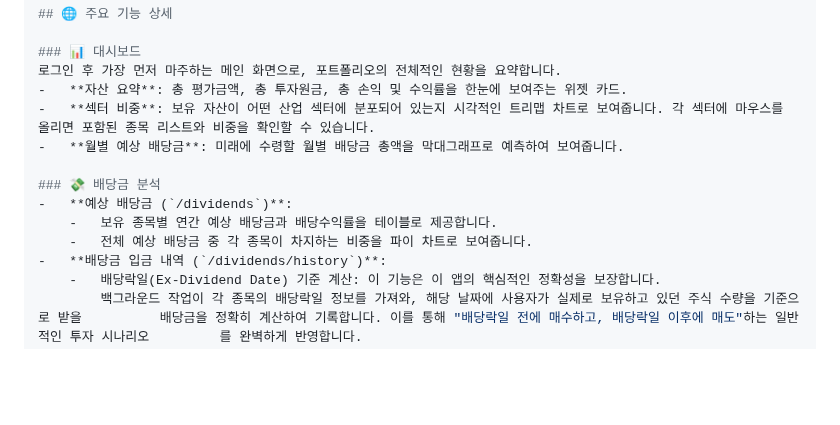
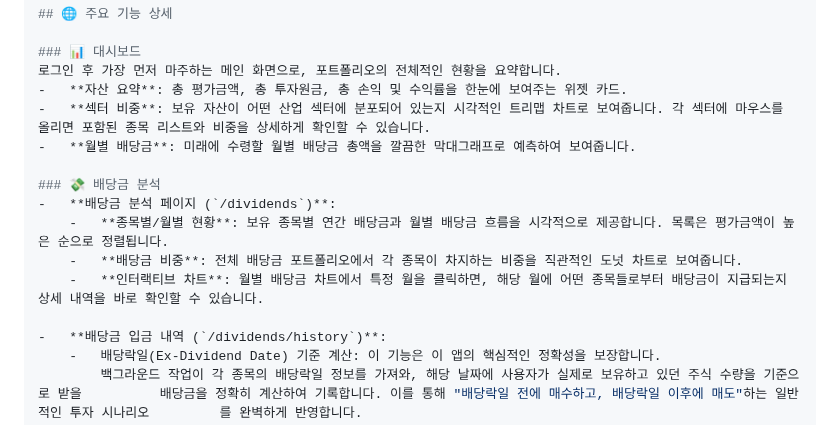
Before and after one commit to Pepe030303/Wealth_Tracker, a Markdown page: README.md, the part around the change. GitHub-like rendering; blank space fills up the shorter version.

Commit message:
Update README.md
대시보드 기능 설명 업데이트

```diff
--- a/README.md
+++ b/README.md
@@ -97,13 +97,15 @@
 ### 📊 대시보드
 로그인 후 가장 먼저 마주하는 메인 화면으로, 포트폴리오의 전체적인 현황을 요약합니다.
 -   **자산 요약**: 총 평가금액, 총 투자원금, 총 손익 및 수익률을 한눈에 보여주는 위젯 카드.
--   **섹터 비중**: 보유 자산이 어떤 산업 섹터에 분포되어 있는지 시각적인 트리맵 차트로 보여줍니다. 각 섹터에 마우스를 올리면 포함된 종목 리스트와 비중을 확인할 수 있습니다.
--   **월별 예상 배당금**: 미래에 수령할 월별 배당금 총액을 막대그래프로 예측하여 보여줍니다.
+-   **섹터 비중**: 보유 자산이 어떤 산업 섹터에 분포되어 있는지 시각적인 트리맵 차트로 보여줍니다. 각 섹터에 마우스를 올리면 포함된 종목 리스트와 비중을 상세하게 확인할 수 있습니다.
+-   **월별 배당금**: 미래에 수령할 월별 배당금 총액을 깔끔한 막대그래프로 예측하여 보여줍니다.
 
 ### 💸 배당금 분석
--   **예상 배당금 (`/dividends`)**:
-    -   보유 종목별 연간 예상 배당금과 배당수익률을 테이블로 제공합니다.
-    -   전체 예상 배당금 중 각 종목이 차지하는 비중을 파이 차트로 보여줍니다.
+-   **배당금 분석 페이지 (`/dividends`)**:
+    -   **종목별/월별 현황**: 보유 종목별 연간 배당금과 월별 배당금 흐름을 시각적으로 제공합니다. 목록은 평가금액이 높은 순으로 정렬됩니다.
+    -   **배당금 비중**: 전체 배당금 포트폴리오에서 각 종목이 차지하는 비중을 직관적인 도넛 차트로 보여줍니다.
+    -   **인터랙티브 차트**: 월별 배당금 차트에서 특정 월을 클릭하면, 해당 월에 어떤 종목들로부터 배당금이 지급되는지 상세 내역을 바로 확인할 수 있습니다.
+
 -   **배당금 입금 내역 (`/dividends/history`)**:
     -   배당락일(Ex-Dividend Date) 기준 계산: 이 기능은 이 앱의 핵심적인 정확성을 보장합니다.
         백그라운드 작업이 각 종목의 배당락일 정보를 가져와, 해당 날짜에 사용자가 실제로 보유하고 있던 주식 수량을 기준으로 받을          배당금을 정확히 계산하여 기록합니다. 이를 통해 "배당락일 전에 매수하고, 배당락일 이후에 매도"하는 일반적인 투자 시나리오         를 완벽하게 반영합니다.
```
